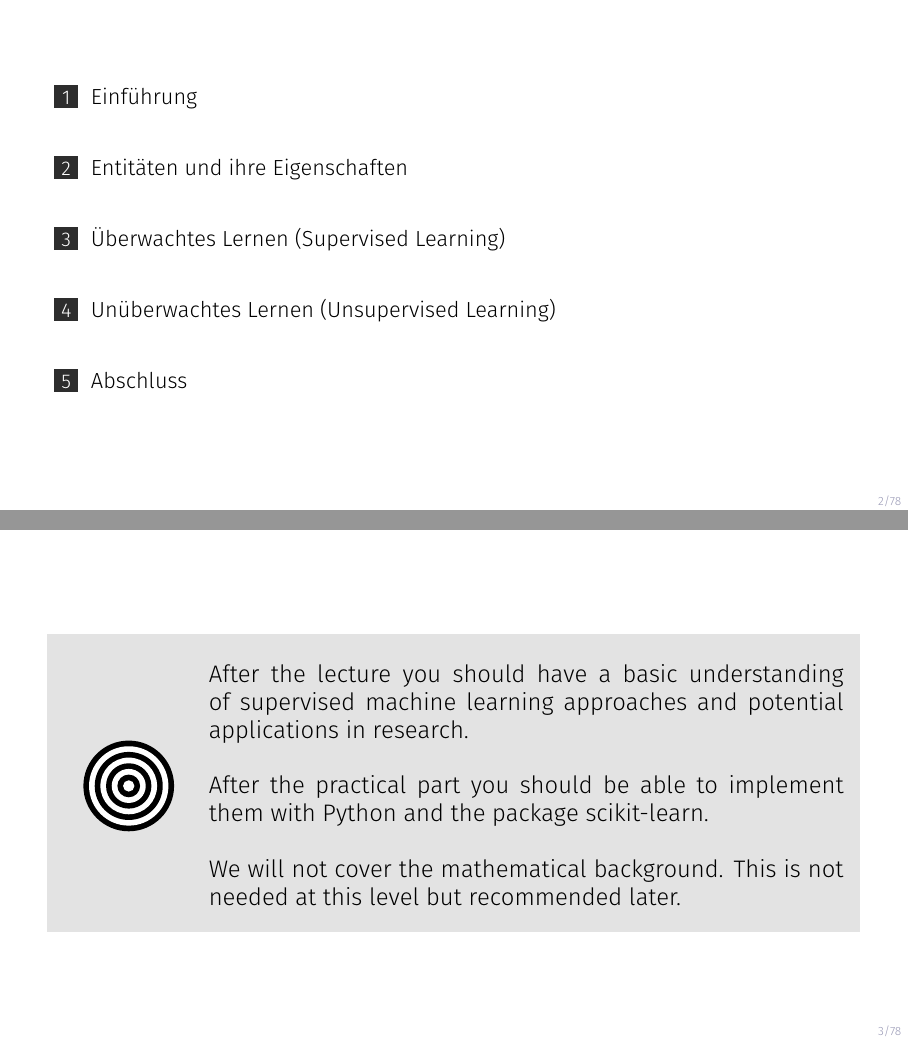
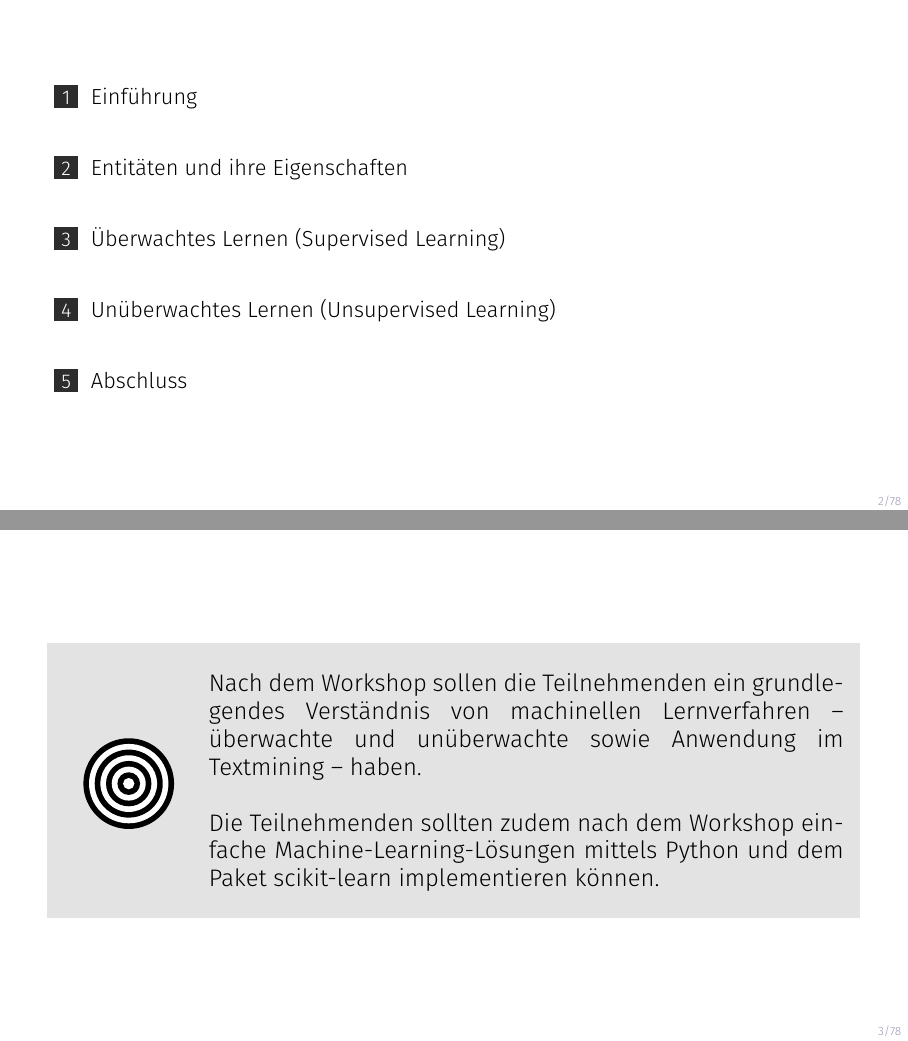
Before and after one commit to foerstner-lab/2022-12-05-Workshop-Einfuehrung_in_das_maschinelle_Lernen_fuer_BibliothekarInnen, LaTeX slides (slides/Einfuehrung_Maschinelles_Lernen.tex): pages 2 and 3 of 78, joined at a grey line. Compiled offline with XeLaTeX.

Commit message:
Add learning outcomes slide

```diff
--- a/slides/Einfuehrung_Maschinelles_Lernen.tex
+++ b/slides/Einfuehrung_Maschinelles_Lernen.tex
@@ -181,15 +181,13 @@
     \end{minipage}
     \hfill
     \begin{minipage}{0.80\textwidth}
-      After the lecture you should have a basic understanding of
-      supervised machine learning approaches and potential
-      applications in research.\\
+      Nach dem Workshop sollen die Teilnehmenden ein grundlegendes
+      Verständnis von machinellen Lernverfahren -- überwachte und
+      unüberwachte sowie Anwendung im Textmining -- haben.\\
 
-      After the practical part you should be able to implement them
-      with Python and the package scikit-learn.\\
-
-      We will not cover the mathematical background. This is not
-      needed at this level but recommended later.
+      Die Teilnehmenden sollten zudem nach dem Workshop einfache
+      Machine-Learning-Lösungen mittels Python und dem Paket
+      scikit-learn implementieren können.
     \end{minipage}
     \vspace{0.3cm}
   \end{block}
```
